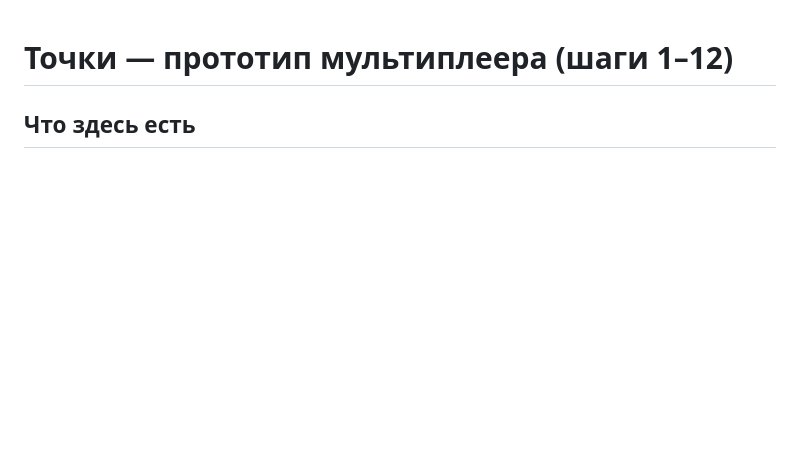
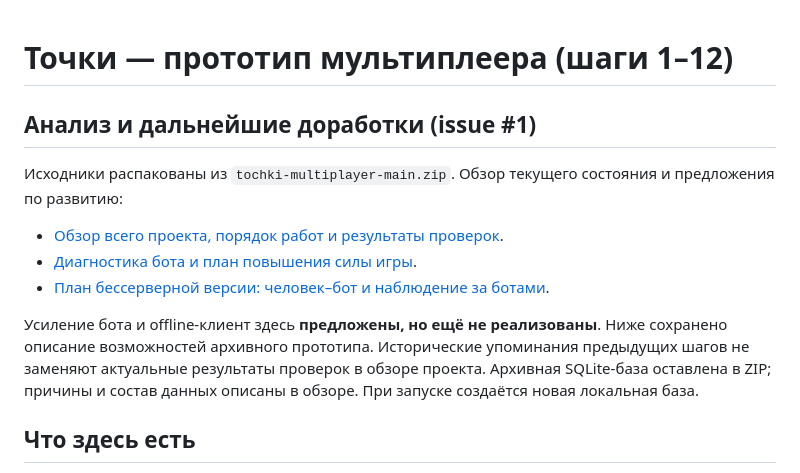
Before and after one commit to mlaa4ml/tochki-multiplayer, a Markdown page: README.md, the part around the change. Rendered like a GitHub page; blank space fills up the shorter version.

Commit message:
README.md: patch

```diff
--- a/README.md
+++ b/README.md
@@ -1,4 +1,19 @@
 # Точки — прототип мультиплеера (шаги 1–12)
+
+## Анализ и дальнейшие доработки (issue #1)
+
+Исходники распакованы из `tochki-multiplayer-main.zip`. Обзор текущего
+состояния и предложения по развитию:
+
+- [Обзор всего проекта, порядок работ и результаты проверок](docs/PROJECT_REVIEW.md).
+- [Диагностика бота и план повышения силы игры](docs/BOT_ANALYSIS.md).
+- [План бессерверной версии: человек–бот и наблюдение за ботами](docs/OFFLINE_PLAN.md).
+
+Усиление бота и offline-клиент здесь **предложены, но ещё не реализованы**.
+Ниже сохранено описание возможностей архивного прототипа. Исторические
+упоминания предыдущих шагов не заменяют актуальные результаты проверок
+в обзоре проекта. Архивная SQLite-база оставлена в ZIP; причины и состав
+данных описаны в обзоре. При запуске создаётся новая локальная база.
 
 ## Что здесь есть
 
```
